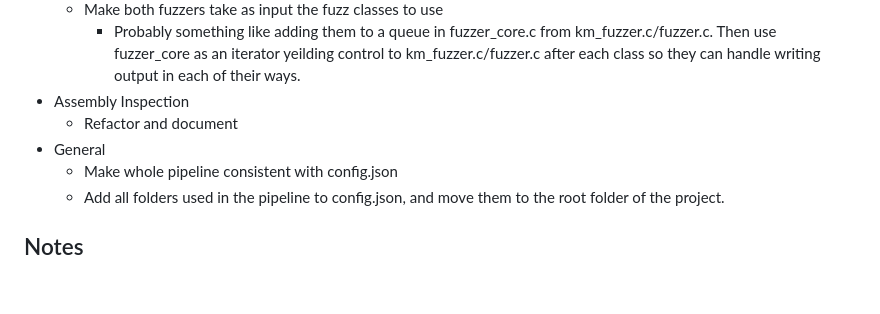
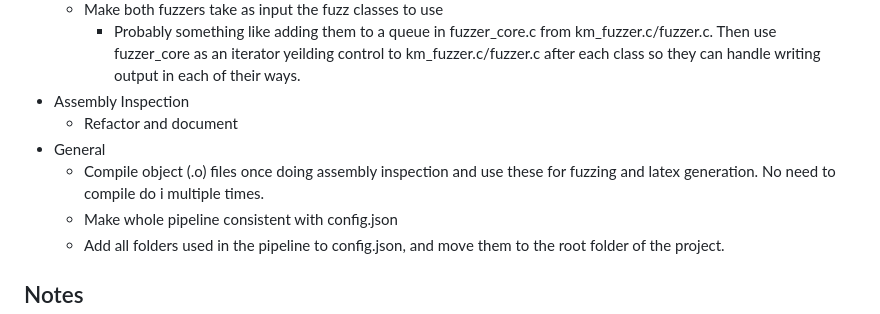
Before and after one commit to anbclausen/optifuzz, a Markdown page: README.md, the part around the change. GitHub-like rendering; blank space fills up the shorter version.

Commit message:
Update README.md
Co-authored-by: Johan Degn <54548365+johandegn@users.noreply.github.com>

```diff
--- a/README.md
+++ b/README.md
@@ -79,6 +79,7 @@ make clean                          # cleans all generated files in all steps of
 - Assembly Inspection
   - Refactor and document
 - General
+  - Compile object (.o) files once doing assembly inspection and use these for fuzzing and latex generation. No need to compile do i multiple times.
   - Make whole pipeline consistent with config.json
   - Add all folders used in the pipeline to config.json, and move them to the root folder of the project.
 
```
